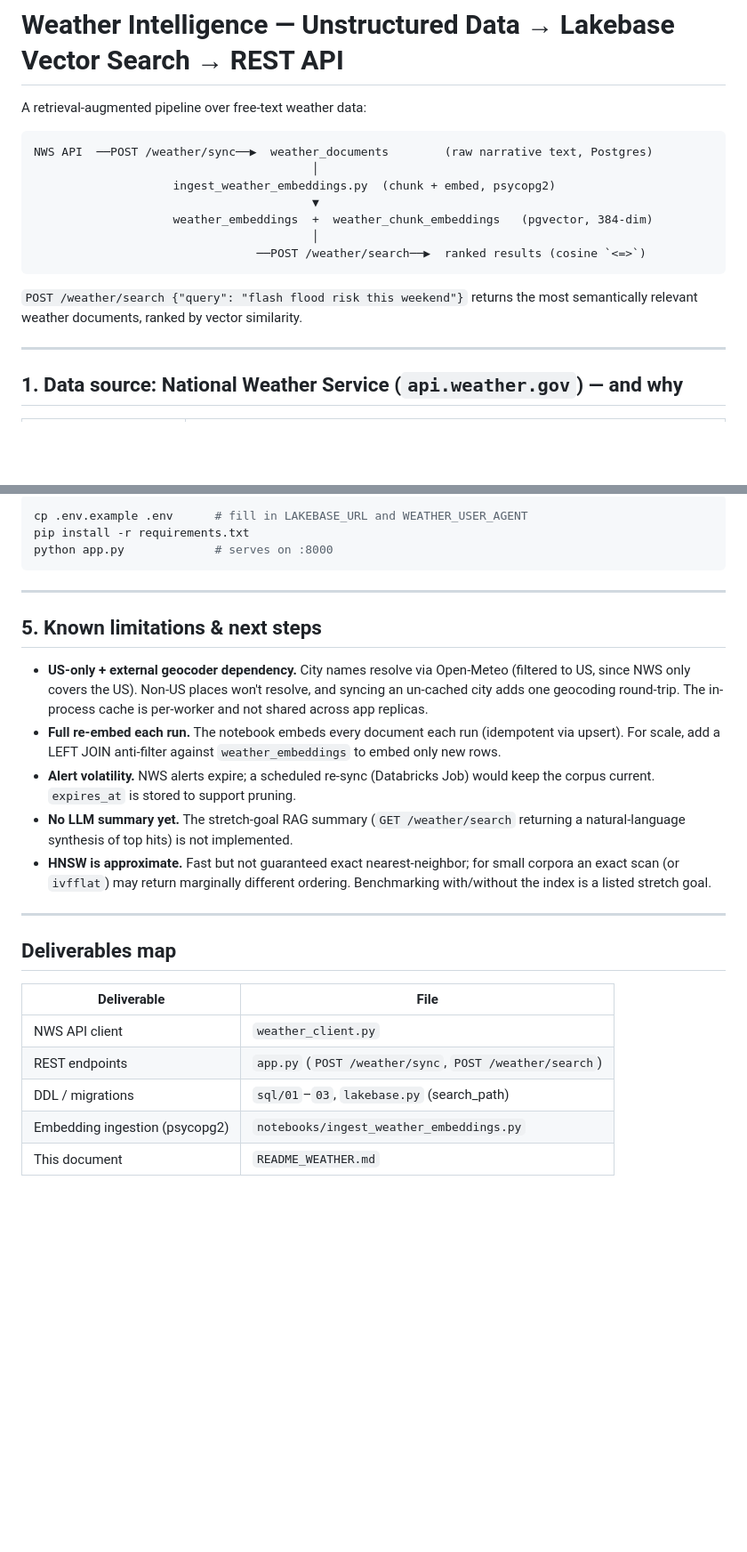
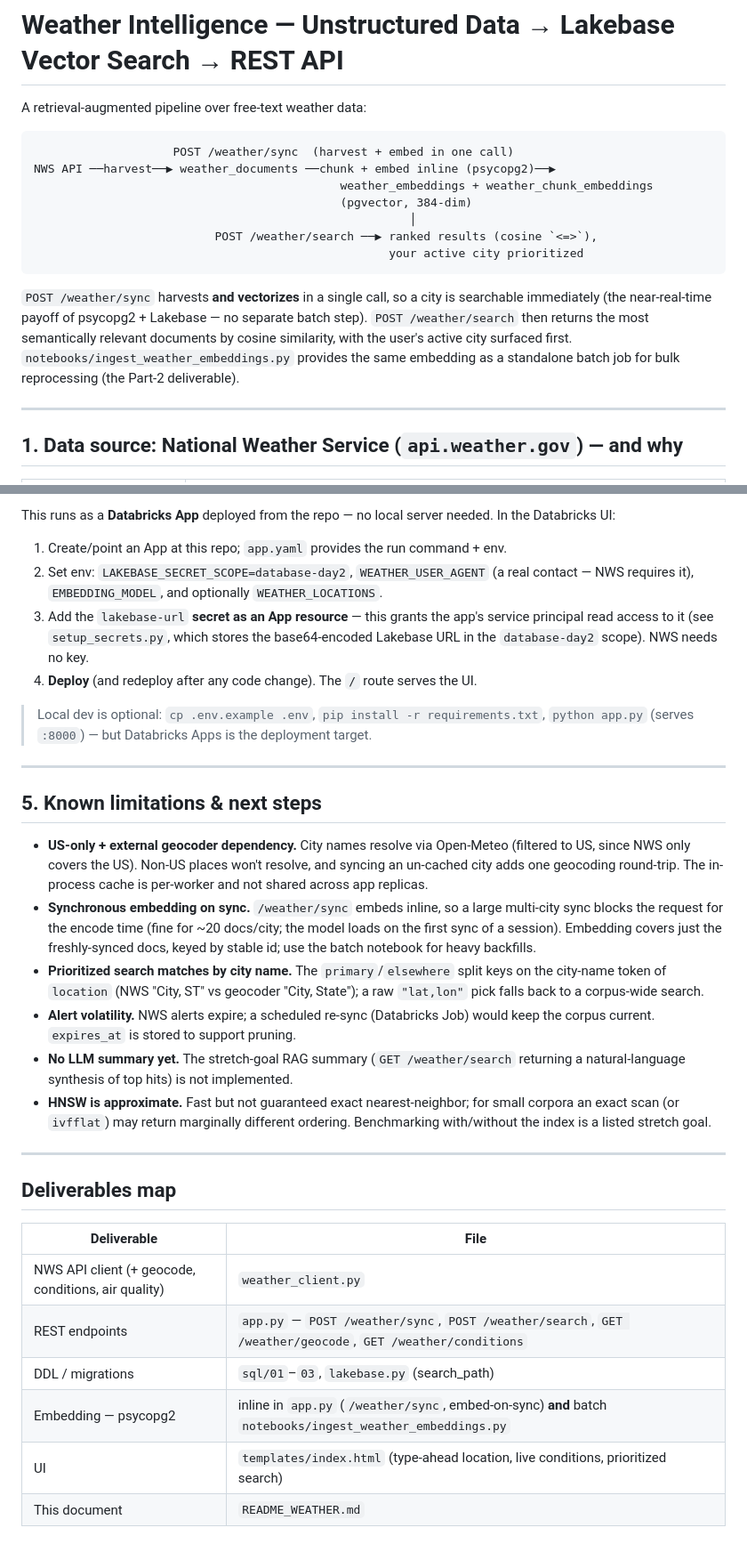
Before and after one commit to ATP524/weather-intel-app, a Markdown page: README_WEATHER.md, 2 parts joined by grey strips. Shown at 89% size. Rendered like a GitHub page; blank space fills up the shorter version.

````diff
--- a/README_WEATHER.md
+++ b/README_WEATHER.md
@@ -3,17 +3,21 @@
 A retrieval-augmented pipeline over free-text weather data:
 
 ```
-NWS API  ──POST /weather/sync──▶  weather_documents        (raw narrative text, Postgres)
-                                        │
-                    ingest_weather_embeddings.py  (chunk + embed, psycopg2)
-                                        ▼
-                    weather_embeddings  +  weather_chunk_embeddings   (pgvector, 384-dim)
-                                        │
-                                ──POST /weather/search──▶  ranked results (cosine `<=>`)
+                    POST /weather/sync  (harvest + embed in one call)
+NWS API ──harvest──▶ weather_documents ──chunk + embed inline (psycopg2)──▶
+                                            weather_embeddings + weather_chunk_embeddings
+                                            (pgvector, 384-dim)
+                                                      │
+                          POST /weather/search ──▶ ranked results (cosine `<=>`),
+                                                   your active city prioritized
 ```
 
-`POST /weather/search {"query": "flash flood risk this weekend"}` returns the
-most semantically relevant weather documents, ranked by vector similarity.
+`POST /weather/sync` harvests **and vectorizes** in a single call, so a city is
+searchable immediately (the near-real-time payoff of psycopg2 + Lakebase — no
+separate batch step). `POST /weather/search` then returns the most semantically
+relevant documents by cosine similarity, with the user's active city surfaced
+first. `notebooks/ingest_weather_embeddings.py` provides the same embedding as a
+standalone batch job for bulk reprocessing (the Part-2 deliverable).
 
 ---
 
@@ -156,9 +183,17 @@ passage) or `document` (whole-doc scores); `top_k` clamped 1–20; optional
 
-```bash
-cp .env.example .env      # fill in LAKEBASE_URL and WEATHER_USER_AGENT
-pip install -r requirements.txt
-python app.py             # serves on :8000
-```
+This runs as a **Databricks App** deployed from the repo — no local server
+needed. In the Databricks UI:
+
+1. Create/point an App at this repo; `app.yaml` provides the run command + env.
+2. Set env: `LAKEBASE_SECRET_SCOPE=database-day2`, `WEATHER_USER_AGENT` (a real
+   contact — NWS requires it), `EMBEDDING_MODEL`, and optionally `WEATHER_LOCATIONS`.
+3. Add the `lakebase-url` **secret as an App resource** — this grants the app's
+   service principal read access to it (see `setup_secrets.py`, which stores the
+   base64-encoded Lakebase URL in the `database-day2` scope). NWS needs no key.
+4. **Deploy** (and redeploy after any code change). The `/` route serves the UI.
+
+> Local dev is optional: `cp .env.example .env`, `pip install -r requirements.txt`,
+> `python app.py` (serves `:8000`) — but Databricks Apps is the deployment target.
 
 ---
 
@@ -168,9 +203,14 @@ python app.py             # serves on :8000
   (filtered to US, since NWS only covers the US). Non-US places won't resolve,
   and syncing an un-cached city adds one geocoding round-trip. The in-process
   cache is per-worker and not shared across app replicas.
-- **Full re-embed each run.** The notebook embeds every document each run
-  (idempotent via upsert). For scale, add a LEFT JOIN anti-filter against
-  `weather_embeddings` to embed only new rows.
+- **Synchronous embedding on sync.** `/weather/sync` embeds inline, so a large
+  multi-city sync blocks the request for the encode time (fine for ~20 docs/city;
+  the model loads on the first sync of a session). Embedding covers just the
+  freshly-synced docs, keyed by stable id; use the batch notebook for heavy
+  backfills.
+- **Prioritized search matches by city name.** The `primary`/`elsewhere` split
+  keys on the city-name token of `location` (NWS "City, ST" vs geocoder "City,
+  State"); a raw `"lat,lon"` pick falls back to a corpus-wide search.
 - **Alert volatility.** NWS alerts expire; a scheduled re-sync (Databricks Job)
   would keep the corpus current. `expires_at` is stored to support pruning.
 - **No LLM summary yet.** The stretch-goal RAG summary (`GET /weather/search`
@@ -185,8 +225,9 @@ python app.py             # serves on :8000
 
 | Deliverable | File |
 |-------------|------|
-| NWS API client | `weather_client.py` |
-| REST endpoints | `app.py` (`POST /weather/sync`, `POST /weather/search`) |
+| NWS API client (+ geocode, conditions, air quality) | `weather_client.py` |
+| REST endpoints | `app.py` — `POST /weather/sync`, `POST /weather/search`, `GET /weather/geocode`, `GET /weather/conditions` |
 | DDL / migrations | `sql/01`–`03`, `lakebase.py` (search_path) |
-| Embedding ingestion (psycopg2) | `notebooks/ingest_weather_embeddings.py` |
+| Embedding — psycopg2 | inline in `app.py` (`/weather/sync`, embed-on-sync) **and** batch `notebooks/ingest_weather_embeddings.py` |
+| UI | `templates/index.html` (type-ahead location, live conditions, prioritized search) |
 | This document | `README_WEATHER.md` |
````
Also changed, not shown: other parts of README_WEATHER.md (+56 -33 lines).
